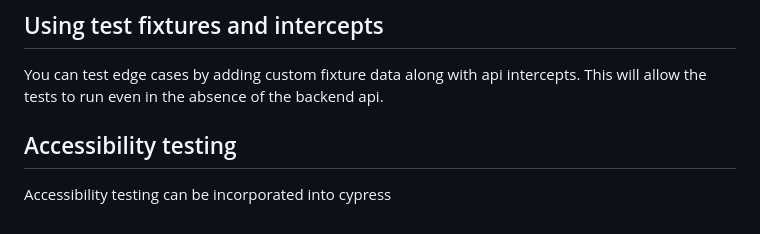
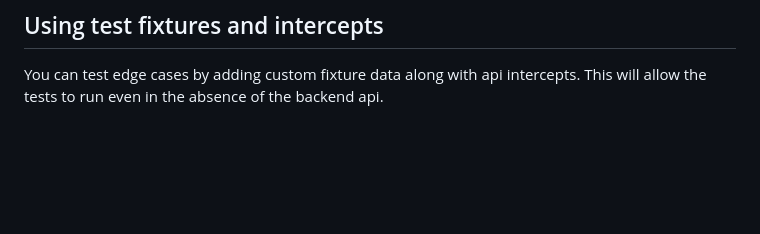
Before and after one commit to ucl-arc-tre/portal, a Markdown page: web/README.md, the part around the change. Drawn GitHub-style; blank space fills up the shorter version.

Commit message:
removed duplicate docs section

```diff
--- a/web/README.md
+++ b/web/README.md
@@ -84,7 +84,3 @@ During CI the tests will run against both Electron (a lightweight version of Chr
 ## Using test fixtures and intercepts
 
 You can test edge cases by adding custom fixture data along with api intercepts. This will allow the tests to run even in the absence of the backend api.
-
-## Accessibility testing
-
-Accessibility testing can be incorporated into cypress
```
